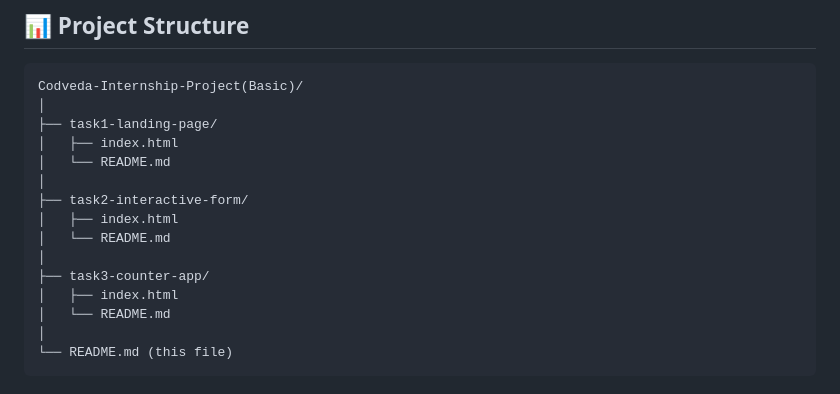
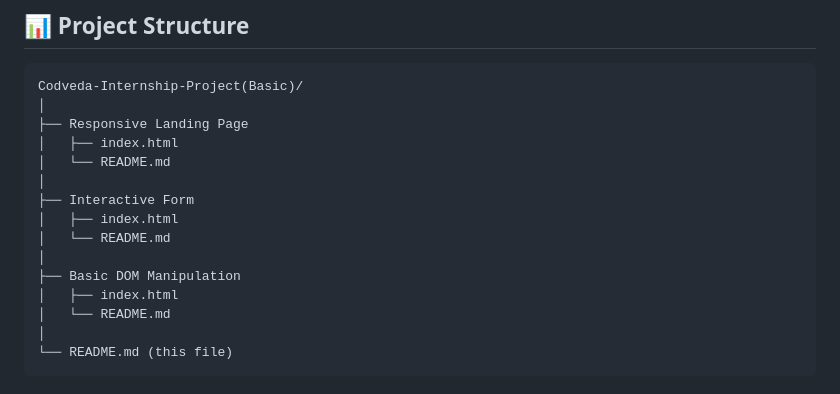
Before and after one commit to theodoreabbey173/Codveda-Internship-Project-Basic-, a Markdown page: README.md, the part around the change. GitHub-like rendering.

````diff
--- a/README.md
+++ b/README.md
@@ -107,15 +107,15 @@ All projects can be deployed on:
 ```
 Codveda-Internship-Project(Basic)/
 │
-├── task1-landing-page/
+├── Responsive Landing Page
 │   ├── index.html
 │   └── README.md
 │
-├── task2-interactive-form/
+├── Interactive Form
 │   ├── index.html
 │   └── README.md
 │
-├── task3-counter-app/
+├── Basic DOM Manipulation
 │   ├── index.html
 │   └── README.md
 │
````
